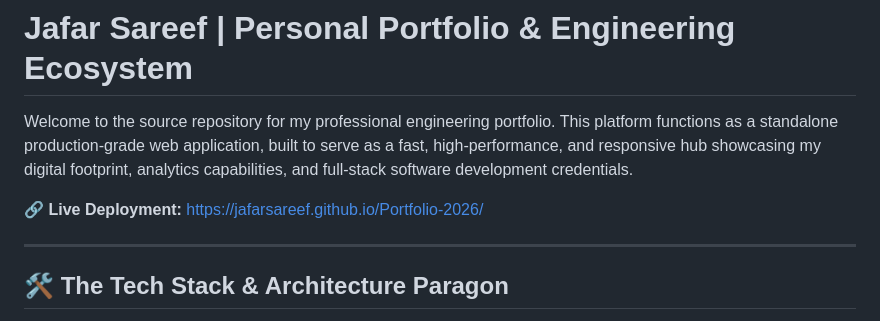
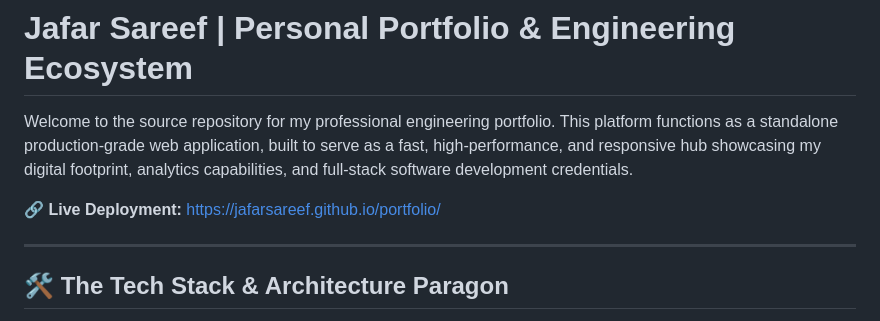
Before and after one commit to JafarSareef/Portfolio-2026, a Markdown page: README.md, the part around the change. Drawn GitHub-style.

Commit message:
Update live deployment link in README

```diff
--- a/README.md
+++ b/README.md
@@ -4,7 +4,7 @@
 
 Welcome to the source repository for my professional engineering portfolio. This platform functions as a standalone production-grade web application, built to serve as a fast, high-performance, and responsive hub showcasing my digital footprint, analytics capabilities, and full-stack software development credentials.
 
-🔗 **Live Deployment:** [https://jafarsareef.github.io/Portfolio-2026/](https://jafarsareef.github.io/Portfolio-2026/)
+🔗 **Live Deployment:** [https://jafarsareef.github.io/portfolio/](https://jafarsareef.github.io/portfolio/)
 
 ---
 
```
